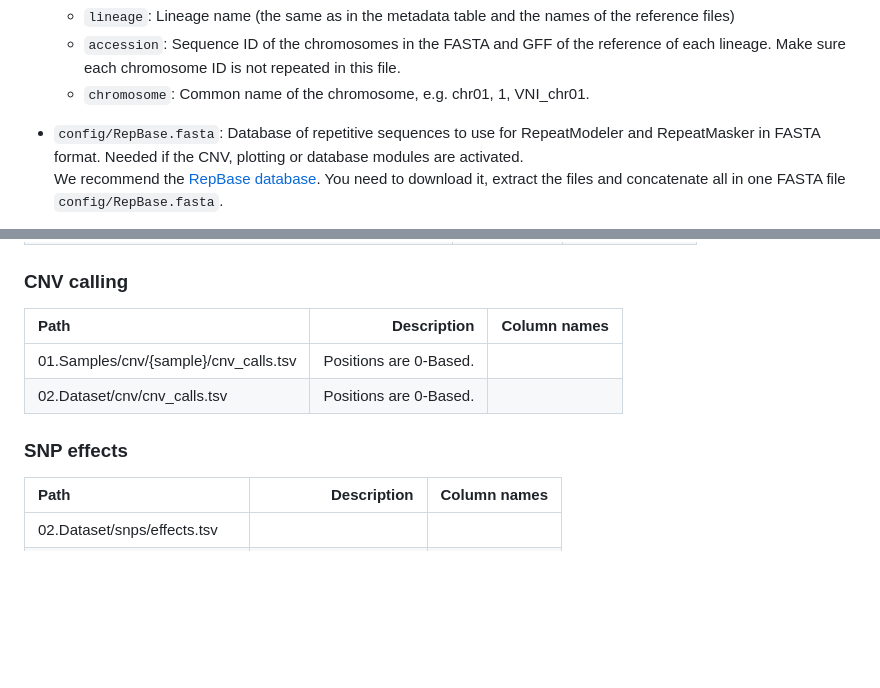
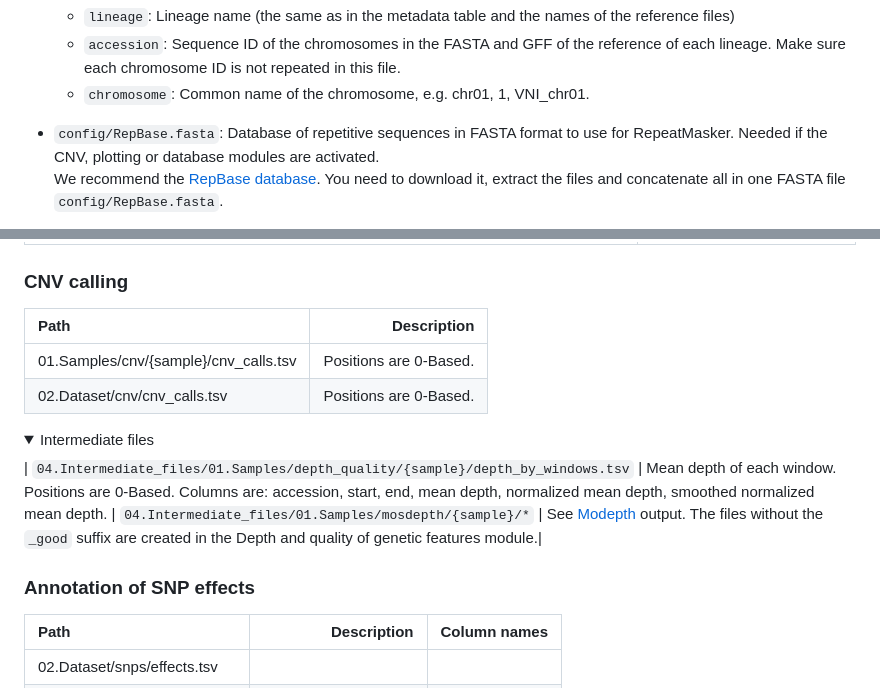
Before and after one commit to magwenelab/WeavePop, a Markdown page: README.md, 2 parts joined by grey strips. GitHub-like rendering; folded sections open; blank space fills up the shorter version.

```diff
--- a/README.md
+++ b/README.md
@@ -89,7 +89,7 @@ Mandatory columns with this exact names:
   * `accession`: Sequence ID of the chromosomes in the FASTA and GFF of the reference of each lineage. Make sure each chromosome ID is not repeated in this file.
   * `chromosome`: Common name of the chromosome, e.g. chr01, 1, VNI_chr01.
 
-* `config/RepBase.fasta`: Database of repetitive sequences to use for RepeatModeler and RepeatMasker in FASTA format. Needed if the CNV, plotting or database modules are activated.
+* `config/RepBase.fasta`: Database of repetitive sequences in FASTA format to use for RepeatMasker. Needed if the CNV, plotting or database modules are activated.
 We recommend the [RepBase database](https://www.girinst.org/server/RepBase/). You need to download it, extract the files and concatenate all in one FASTA file `config/RepBase.fasta`.
 
 * `config/loci.csv`: If you want genetic features to be plotted in the depth and MAPQ plots, provide comma-separated table with one row per gene. [Example](https://github.com/magwenelab/DiversityPipeline/blob/main/config/loci.csv).
@@ -259,12 +258,20 @@ To learn more about how Snakemake works and how to take advantage of its feature
 
 ### CNV calling
 
-| Path | Description | Column names |
-| :---------------- | ----: |----: |
+| Path | Description |
+| :---------------- | ----: |
 | 01.Samples/cnv/{sample}/cnv_calls.tsv | Positions are 0-Based.|
 | 02.Dataset/cnv/cnv_calls.tsv | Positions are 0-Based.|
 
-### SNP effects
+<details>
+<summary> Intermediate files </summary>
+
+| `04.Intermediate_files/01.Samples/depth_quality/{sample}/depth_by_windows.tsv` | Mean depth of each window. Positions are 0-Based. Columns are: accession, start, end, mean depth, normalized mean depth, smoothed normalized mean depth.
+| `04.Intermediate_files/01.Samples/mosdepth/{sample}/*` |  See [Modepth](https://github.com/brentp/mosdepth) output. The files without the `_good` suffix are created in the Depth and quality of genetic features module.|
+
+</details>
+
+### Annotation of SNP effects
 
 | Path | Description | Column names |
 | :---------------- | ----: |----: |
```
Also changed, not shown: other parts of README.md (+103 -93 lines).
